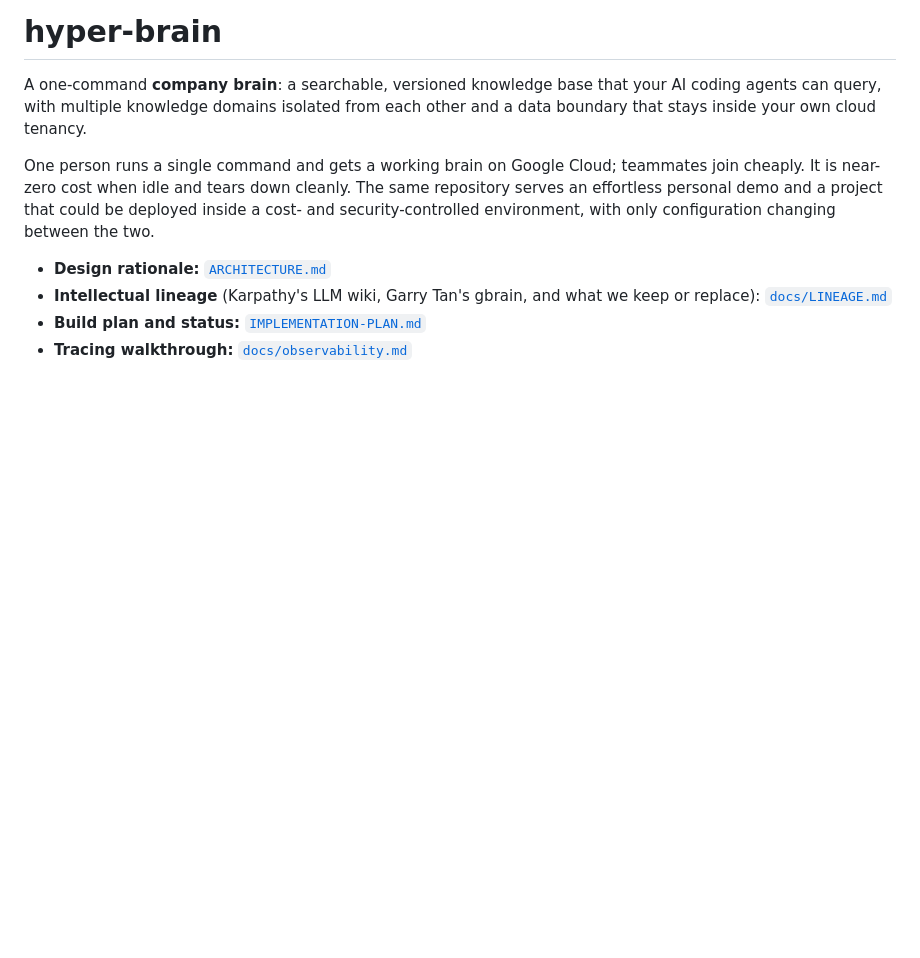
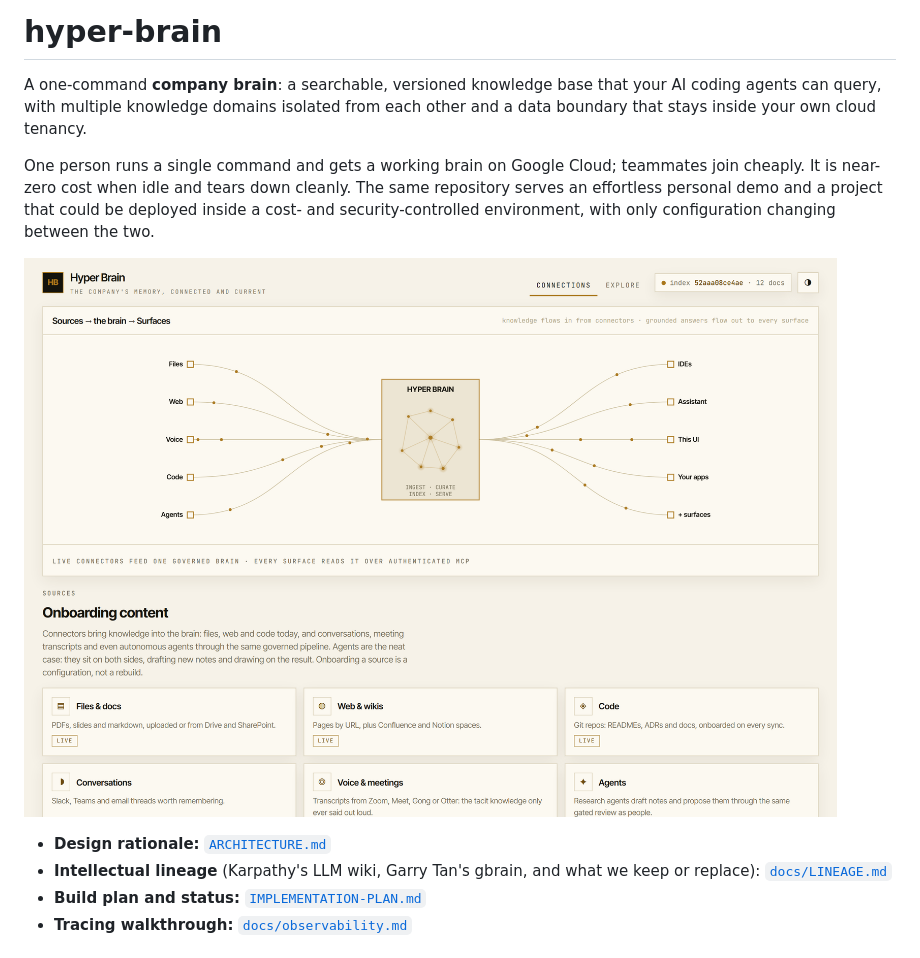
Before and after one commit to paul-byford/hyper-brain, a Markdown page: README.md, the part around the change. Drawn GitHub-style; pictures changed too: docs/connections.png (added); blank space fills up the shorter version.

```diff
--- a/README.md
+++ b/README.md
@@ -7,6 +7,8 @@ other and a data boundary that stays inside your own cloud tenancy.
 One person runs a single command and gets a working brain on Google Cloud;
 teammates join cheaply. It is near-zero cost when idle and tears down cleanly. The
 same repository serves an effortless personal demo and a project that could be deployed inside a cost- and security-controlled environment, with only configuration changing between the two.
+
+![Hyper Brain UI, the Connections page: an animated Sources to Hyper Brain to Surfaces flow, with source categories and the onboarding pipeline](docs/connections.png)
 
 - **Design rationale:** [`ARCHITECTURE.md`](ARCHITECTURE.md)
 - **Intellectual lineage** (Karpathy's LLM wiki, Garry Tan's gbrain, and what we
```
Also changed, not shown: ui/README.md (+49 -22 lines), 11 other files.
